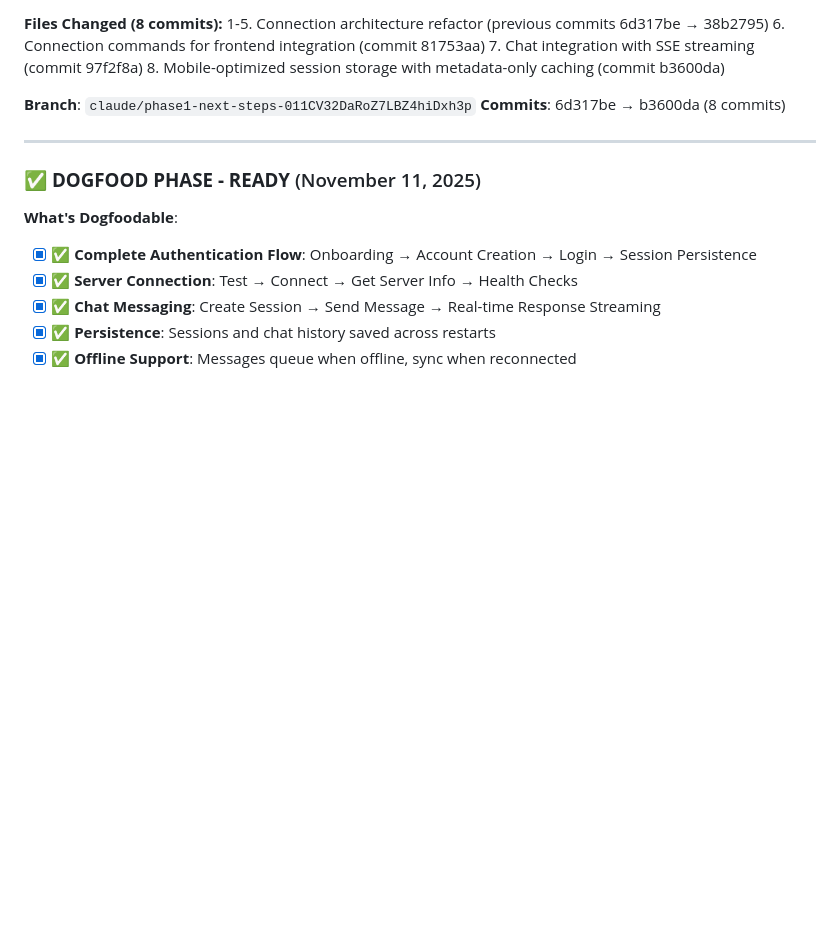
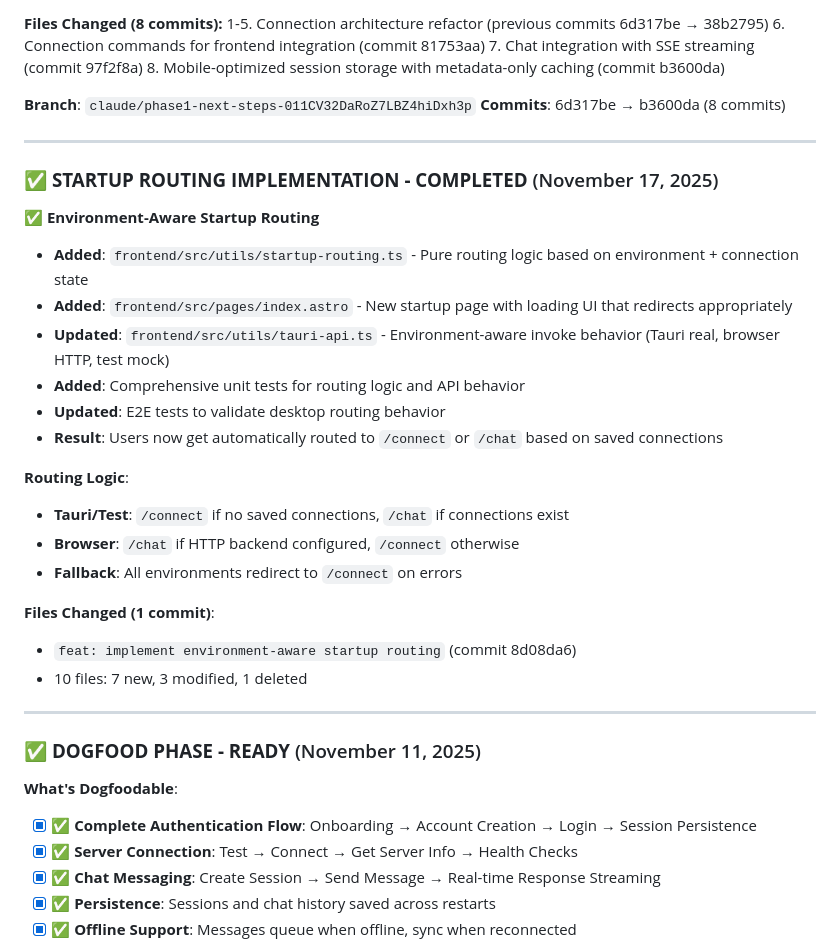
Before and after one commit to ferg-cod3s/opencode-nexus, a Markdown page: status_docs/TODO.md, the part around the change printed below. GitHub-like rendering; blank space fills up the shorter version.

```diff
--- a/status_docs/TODO.md
+++ b/status_docs/TODO.md
@@ -65,6 +66,27 @@
 
 **Branch**: `claude/phase1-next-steps-011CV32DaRoZ7LBZ4hiDxh3p`
 **Commits**: 6d317be → b3600da (8 commits)
+
+---
+
+### ✅ **STARTUP ROUTING IMPLEMENTATION - COMPLETED** (November 17, 2025)
+
+**✅ Environment-Aware Startup Routing**
+- **Added**: `frontend/src/utils/startup-routing.ts` - Pure routing logic based on environment + connection state
+- **Added**: `frontend/src/pages/index.astro` - New startup page with loading UI that redirects appropriately
+- **Updated**: `frontend/src/utils/tauri-api.ts` - Environment-aware invoke behavior (Tauri real, browser HTTP, test mock)
+- **Added**: Comprehensive unit tests for routing logic and API behavior
+- **Updated**: E2E tests to validate desktop routing behavior
+- **Result**: Users now get automatically routed to `/connect` or `/chat` based on saved connections
+
+**Routing Logic**:
+- **Tauri/Test**: `/connect` if no saved connections, `/chat` if connections exist
+- **Browser**: `/chat` if HTTP backend configured, `/connect` otherwise
+- **Fallback**: All environments redirect to `/connect` on errors
+
+**Files Changed (1 commit)**:
+- `feat: implement environment-aware startup routing` (commit 8d08da6)
+- 10 files: 7 new, 3 modified, 1 deleted
 
 ---
 
```
Also changed, not shown: other parts of status_docs/TODO.md (+32 -3 lines).
